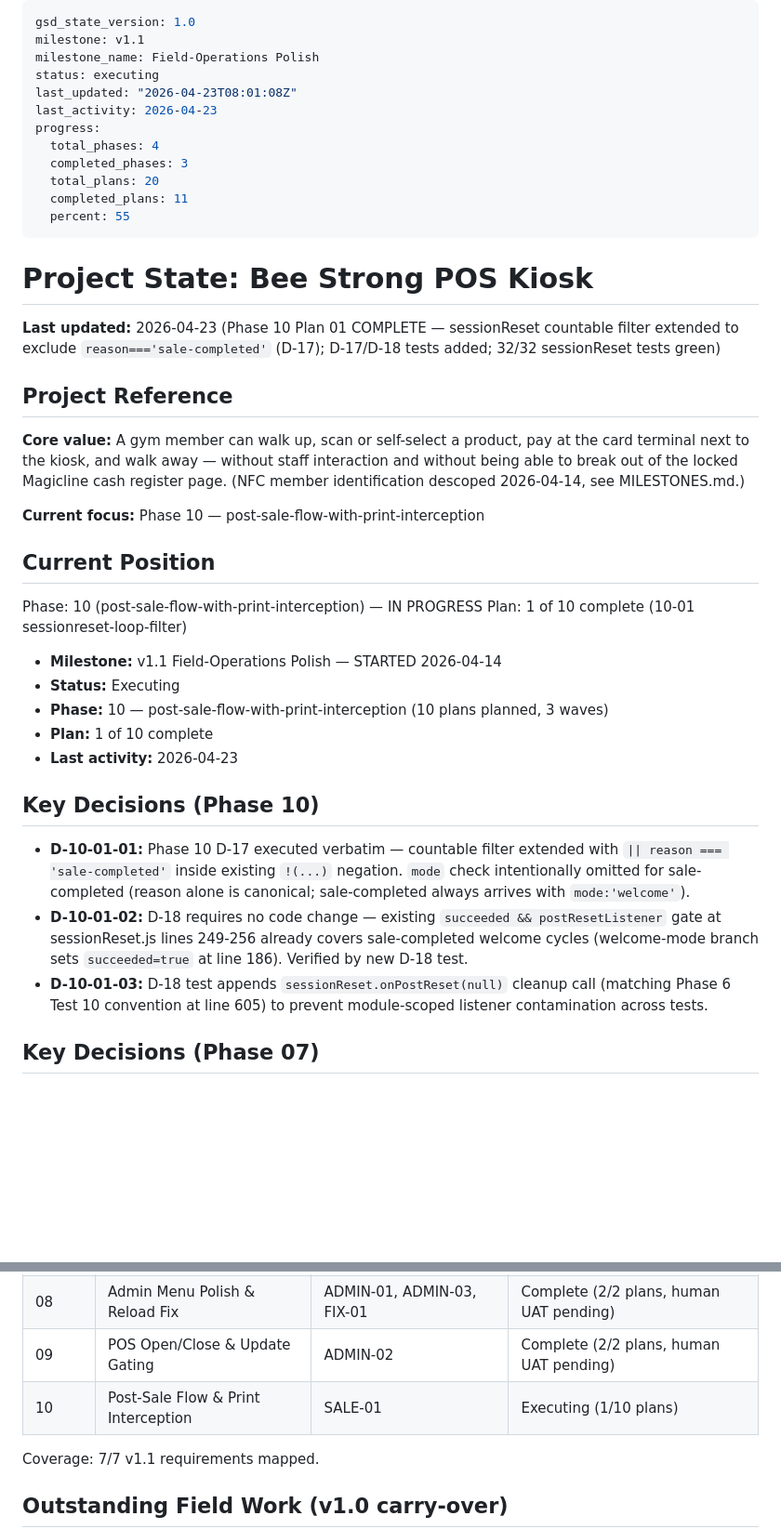
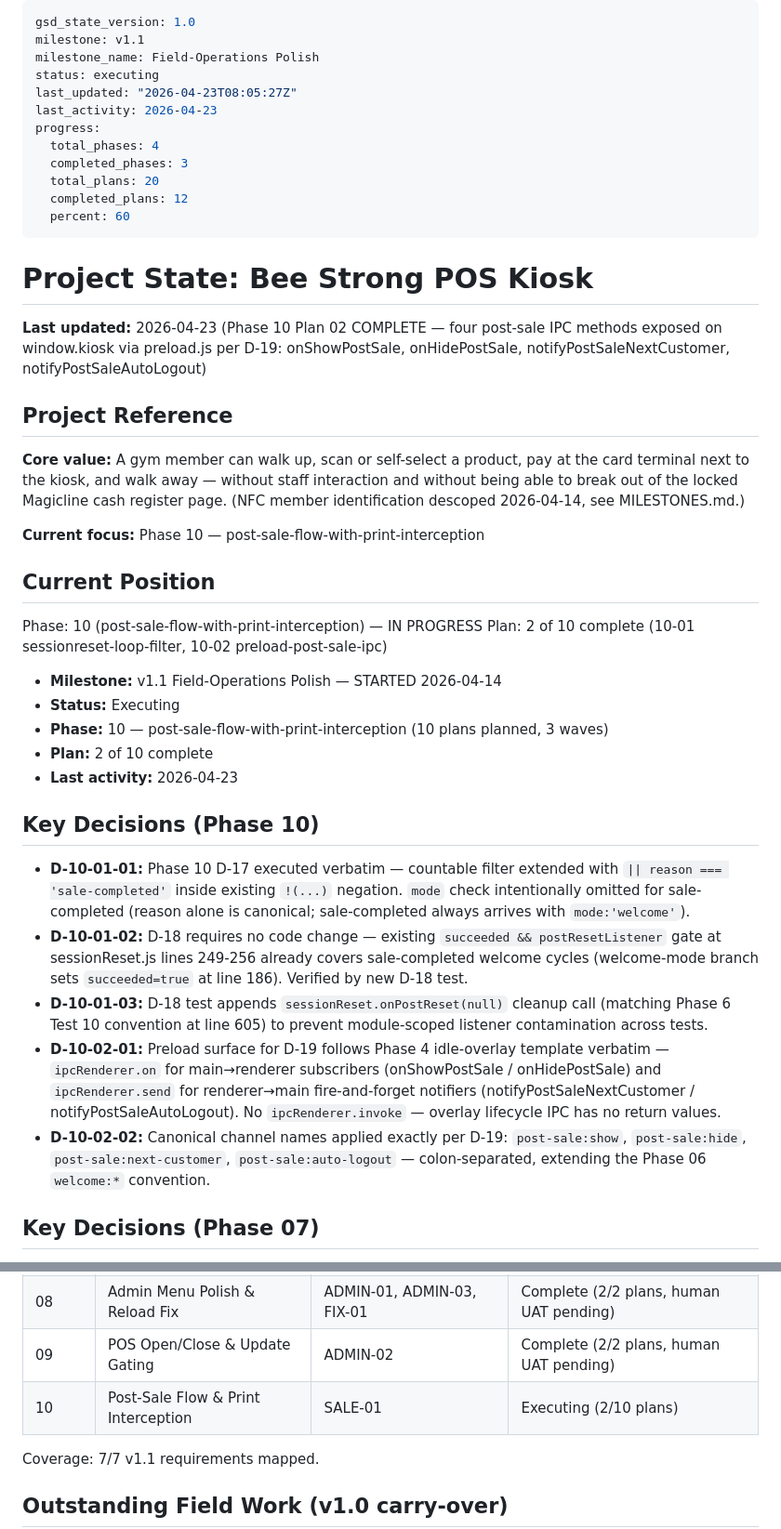
Before and after one commit to hyprem/bsfpos, a Markdown page: .planning/STATE.md, 2 parts joined by grey strips. Shown at 93% size. Drawn GitHub-style; blank space fills up the shorter version.

Commit message:
docs(10-02): complete preload-post-sale-ipc plan
- Add 10-02 SUMMARY.md documenting four new kiosk.* post-sale IPC methods
- Update STATE.md to 2/10 plans complete; record D-10-02-01/02 decisions
- Update ROADMAP.md to mark 10-02 complete (2/10 progress)

```diff
--- a/.planning/STATE.md
+++ b/.planning/STATE.md
@@ -3,19 +3,19 @@ gsd_state_version: 1.0
 milestone: v1.1
 milestone_name: Field-Operations Polish
 status: executing
-last_updated: "2026-04-23T08:01:08Z"
+last_updated: "2026-04-23T08:05:27Z"
 last_activity: 2026-04-23
 progress:
   total_phases: 4
   completed_phases: 3
   total_plans: 20
-  completed_plans: 11
-  percent: 55
+  completed_plans: 12
+  percent: 60
 ---
 
 # Project State: Bee Strong POS Kiosk
 
-**Last updated:** 2026-04-23 (Phase 10 Plan 01 COMPLETE — sessionReset countable filter extended to exclude `reason==='sale-completed'` (D-17); D-17/D-18 tests added; 32/32 sessionReset tests green)
+**Last updated:** 2026-04-23 (Phase 10 Plan 02 COMPLETE — four post-sale IPC methods exposed on window.kiosk via preload.js per D-19: onShowPostSale, onHidePostSale, notifyPostSaleNextCustomer, notifyPostSaleAutoLogout)
 
 ## Project Reference
 
@@ -26,12 +26,12 @@ progress:
 ## Current Position
 
 Phase: 10 (post-sale-flow-with-print-interception) — IN PROGRESS
-Plan: 1 of 10 complete (10-01 sessionreset-loop-filter)
+Plan: 2 of 10 complete (10-01 sessionreset-loop-filter, 10-02 preload-post-sale-ipc)
 
 - **Milestone:** v1.1 Field-Operations Polish — STARTED 2026-04-14
 - **Status:** Executing
 - **Phase:** 10 — post-sale-flow-with-print-interception (10 plans planned, 3 waves)
-- **Plan:** 1 of 10 complete
+- **Plan:** 2 of 10 complete
 - **Last activity:** 2026-04-23
 
 ## Key Decisions (Phase 10)
@@ -39,6 +39,8 @@ Plan: 1 of 10 complete (10-01 sessionreset-loop-filter)
 - **D-10-01-01:** Phase 10 D-17 executed verbatim — countable filter extended with `|| reason === 'sale-completed'` inside existing `!(...)` negation. `mode` check intentionally omitted for sale-completed (reason alone is canonical; sale-completed always arrives with `mode:'welcome'`).
 - **D-10-01-02:** D-18 requires no code change — existing `succeeded && postResetListener` gate at sessionReset.js lines 249-256 already covers sale-completed welcome cycles (welcome-mode branch sets `succeeded=true` at line 186). Verified by new D-18 test.
 - **D-10-01-03:** D-18 test appends `sessionReset.onPostReset(null)` cleanup call (matching Phase 6 Test 10 convention at line 605) to prevent module-scoped listener contamination across tests.
+- **D-10-02-01:** Preload surface for D-19 follows Phase 4 idle-overlay template verbatim — `ipcRenderer.on` for main→renderer subscribers (onShowPostSale / onHidePostSale) and `ipcRenderer.send` for renderer→main fire-and-forget notifiers (notifyPostSaleNextCustomer / notifyPostSaleAutoLogout). No `ipcRenderer.invoke` — overlay lifecycle IPC has no return values.
+- **D-10-02-02:** Canonical channel names applied exactly per D-19: `post-sale:show`, `post-sale:hide`, `post-sale:next-customer`, `post-sale:auto-logout` — colon-separated, extending the Phase 06 `welcome:*` convention.
 
 ## Key Decisions (Phase 07)
 
@@ -62,7 +64,7 @@ Plan: 1 of 10 complete (10-01 sessionreset-loop-filter)
 | 07 | Locale Hardening & Splash Race | LOCALE-01, SPLASH-01 | Complete (6/6 plans) |
 | 08 | Admin Menu Polish & Reload Fix | ADMIN-01, ADMIN-03, FIX-01 | Complete (2/2 plans, human UAT pending) |
 | 09 | POS Open/Close & Update Gating | ADMIN-02 | Complete (2/2 plans, human UAT pending) |
-| 10 | Post-Sale Flow & Print Interception | SALE-01 | Executing (1/10 plans) |
+| 10 | Post-Sale Flow & Print Interception | SALE-01 | Executing (2/10 plans) |
 
 Coverage: 7/7 v1.1 requirements mapped.
 
```
Also changed, not shown: other parts of .planning/STATE.md (+2 -2 lines), .planning/ROADMAP.md (+3 -3 lines), 1 other file.
